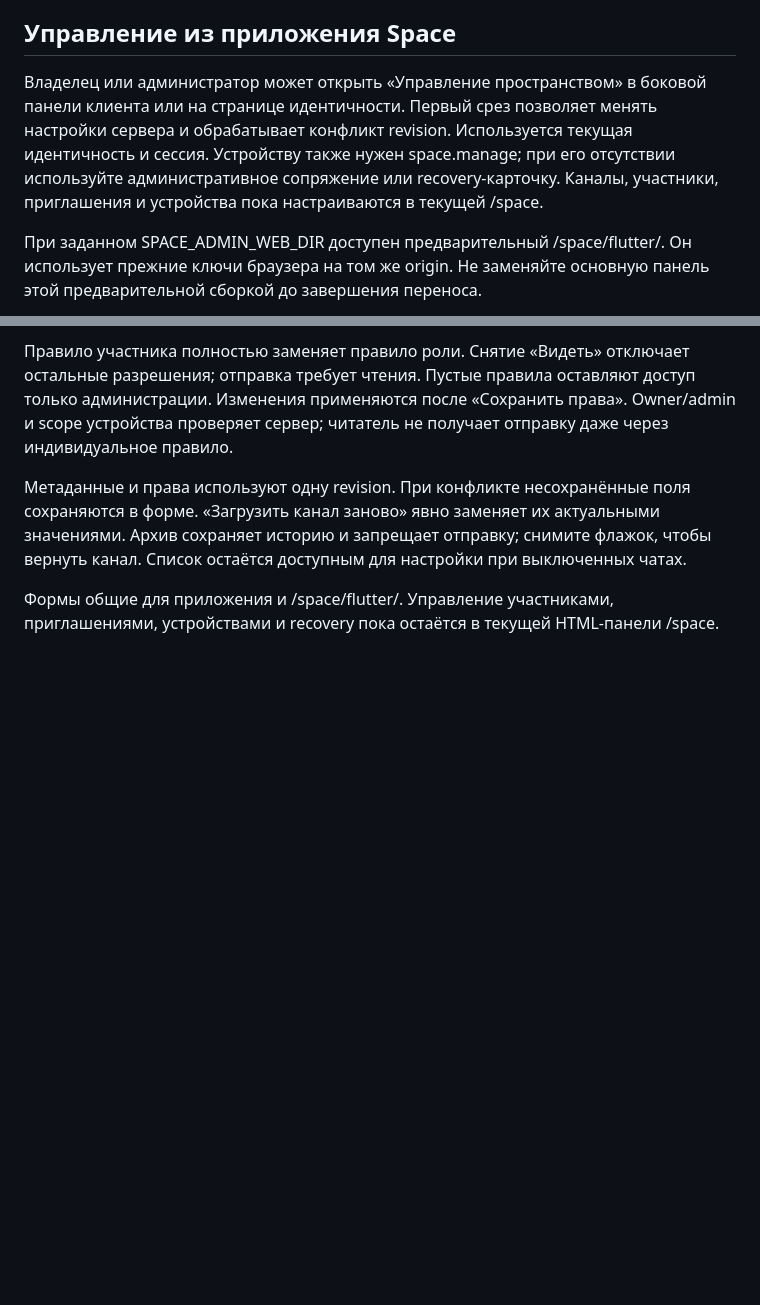
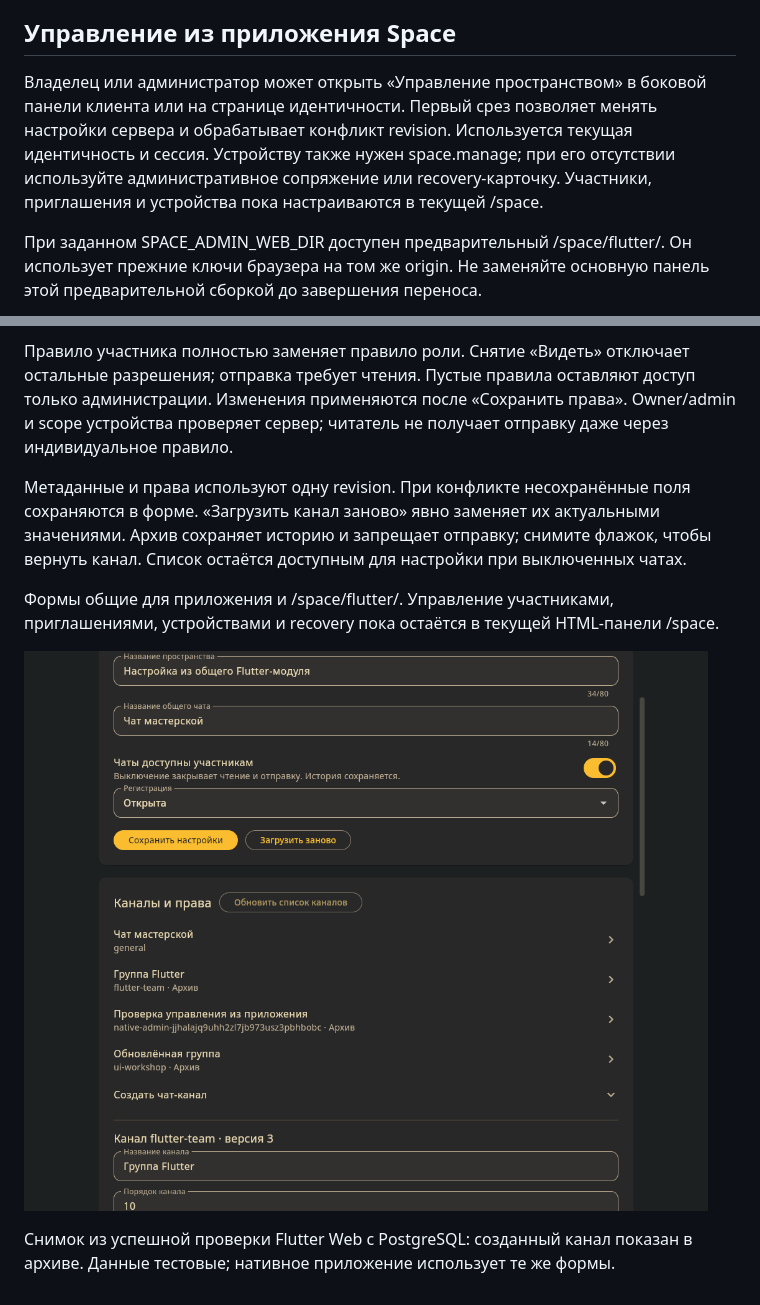
Before and after one commit to space-protocol-project/space-protocol, a Markdown page: docs/ADMIN-GUIDE.md, 2 parts joined by grey strips. Rendered like a GitHub page; pictures changed too: docs/assets/admin-module/space-flutter-channels.png (added); blank space fills up the shorter version.

Commit message:
Обновить инструкции и снимок общего интерфейса каналов

```diff
--- a/docs/ADMIN-GUIDE.md
+++ b/docs/ADMIN-GUIDE.md
@@ -198,7 +198,7 @@ Pairing после ротации теперь передаёт root history. Fl
 
 ## Управление из приложения Space
 
-Владелец или администратор может открыть «Управление пространством» в боковой панели клиента или на странице идентичности. Первый срез позволяет менять настройки сервера и обрабатывает конфликт revision. Используется текущая идентичность и сессия. Устройству также нужен space.manage; при его отсутствии используйте административное сопряжение или recovery-карточку. Каналы, участники, приглашения и устройства пока настраиваются в текущей /space.
+Владелец или администратор может открыть «Управление пространством» в боковой панели клиента или на странице идентичности. Первый срез позволяет менять настройки сервера и обрабатывает конфликт revision. Используется текущая идентичность и сессия. Устройству также нужен space.manage; при его отсутствии используйте административное сопряжение или recovery-карточку. Участники, приглашения и устройства пока настраиваются в текущей /space.
 
 При заданном SPACE_ADMIN_WEB_DIR доступен предварительный /space/flutter/. Он использует прежние ключи браузера на том же origin. Не заменяйте основную панель этой предварительной сборкой до завершения переноса.
 
@@ -215,3 +215,7 @@ Pairing после ротации теперь передаёт root history. Fl
 Метаданные и права используют одну revision. При конфликте несохранённые поля сохраняются в форме. «Загрузить канал заново» явно заменяет их актуальными значениями. Архив сохраняет историю и запрещает отправку; снимите флажок, чтобы вернуть канал. Список остаётся доступным для настройки при выключенных чатах.
 
 Формы общие для приложения и /space/flutter/. Управление участниками, приглашениями, устройствами и recovery пока остаётся в текущей HTML-панели /space.
+
+![Каналы в общем Flutter-модуле](assets/admin-module/space-flutter-channels.png)
+
+Снимок из успешной проверки Flutter Web с PostgreSQL: созданный канал показан в архиве. Данные тестовые; нативное приложение использует те же формы.
```
Also changed, not shown: client/README.md (+1 -1 lines), docs/adr/025-unified-administration.md (+1 -1 lines).
